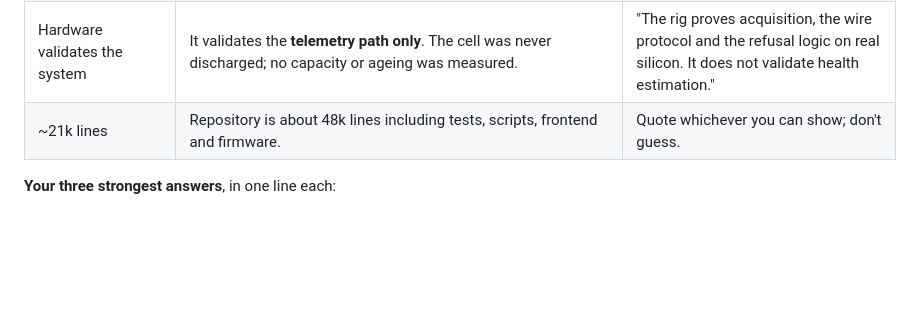
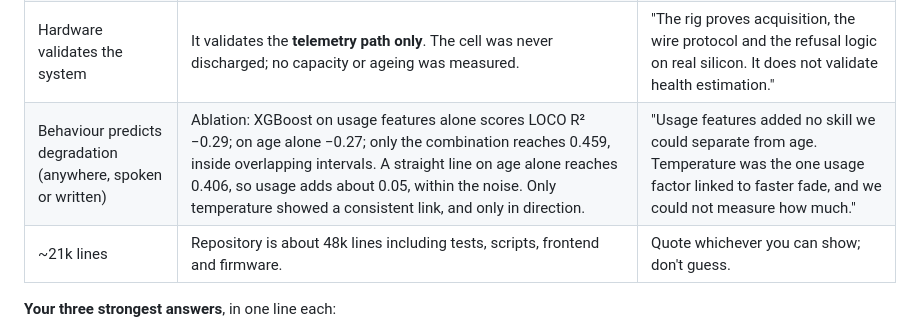
Before and after one commit to Navvu-gityhub/Behavior-Aware-BMS, a Markdown page: docs/panel_defense.md, the part around the change. Rendered like a GitHub page; blank space fills up the shorter version.

Commit message:
Panel defence: do not claim behaviour predicts degradation
The ablation shows usage features alone score below zero under LOCO and add
about 0.05 R2 over a linear age baseline, within the intervals.

Co-Authored-By: Claude Opus 5.5 <noreply@anthropic.com>
Claude-Session: https://claude.ai/code/session_01BbZutyvgDDDbcpaD3DhcQr

```diff
--- a/docs/panel_defense.md
+++ b/docs/panel_defense.md
@@ -23,6 +23,7 @@ them. Change them first.
 | SOH 3.3% median error | Superseded. The field method (voltage, current, time only) gives **1.7% median on 17 of 22 cells**. | Use 1.7% / 17 of 22. |
 | Digital twin | It is a state tracker: four states relabelled from the health state, transition detection, and per-battery history. No physics model, no forward simulation, no what-if. | Call it a "battery state tracker" or "digital shadow", or be ready to defend exactly what it is (section P). |
 | Hardware validates the system | It validates the **telemetry path only**. The cell was never discharged; no capacity or ageing was measured. | "The rig proves acquisition, the wire protocol and the refusal logic on real silicon. It does not validate health estimation." |
+| Behaviour predicts degradation (anywhere, spoken or written) | Ablation: XGBoost on usage features alone scores LOCO R² −0.29; on age alone −0.27; only the combination reaches 0.459, inside overlapping intervals. A straight line on age alone reaches 0.406, so usage adds about 0.05, within the noise. Only temperature showed a consistent link, and only in direction. | "Usage features added no skill we could separate from age. Temperature was the one usage factor linked to faster fade, and we could not measure how much." |
 | ~21k lines | Repository is about 48k lines including tests, scripts, frontend and firmware. | Quote whichever you can show; don't guess. |
 
 **Your three strongest answers**, in one line each:
```
